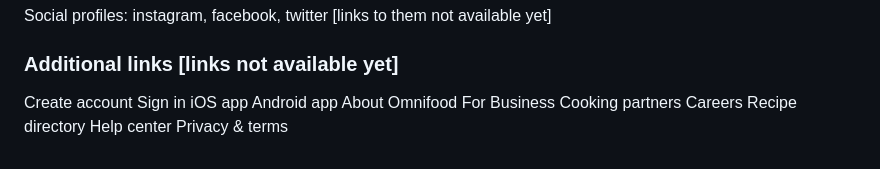
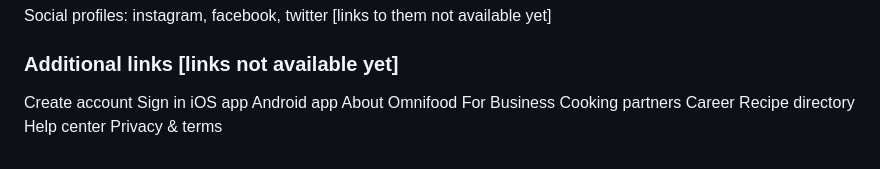
Before and after one commit to malik-codes/Omnifood, a Markdown page: content.md, the part around the change. Rendered like a GitHub page.

Commit message:
bug fixed

```diff
--- a/content.md
+++ b/content.md
@@ -122,7 +122,7 @@ Android app
 About Omnifood
 For Business
 Cooking partners
-Careers
+Career
 Recipe directory
 Help center
 Privacy & terms
```
